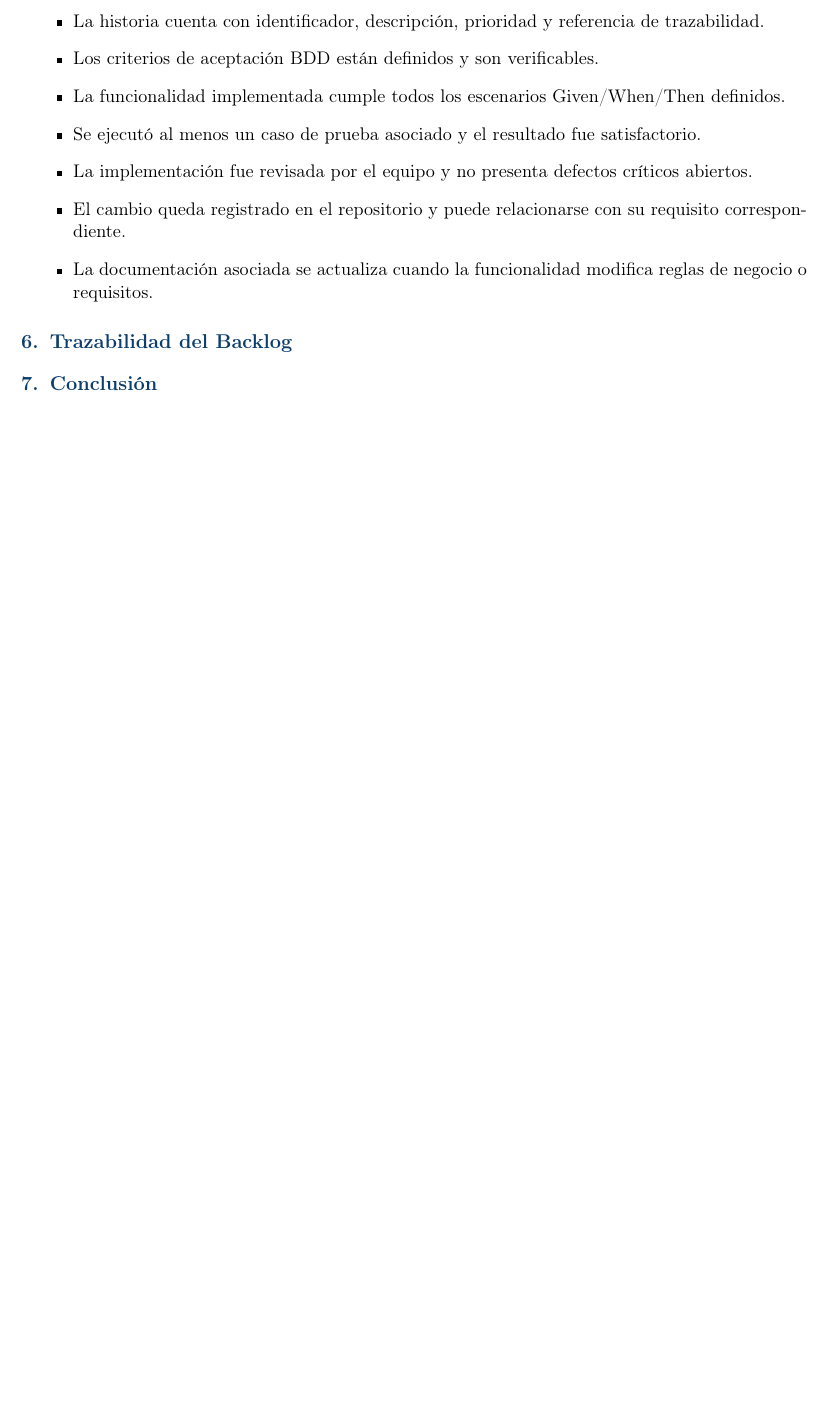
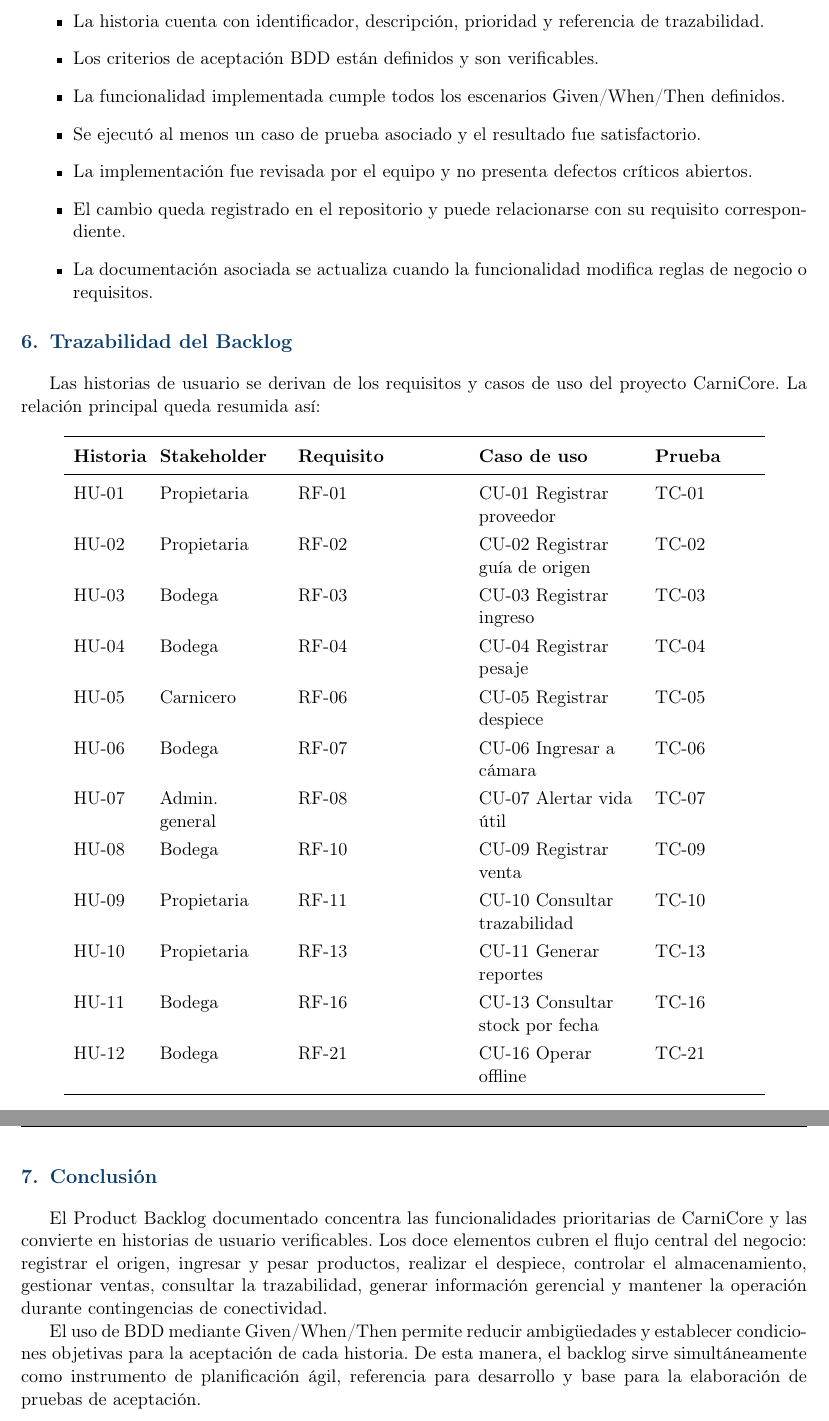
Before and after one commit to EdhuXav/TA_Formativo_Equipo_CCGaPQ, a LaTeX document (main.tex): part of page 9 of 9 before the commit and two parts of pages 9 and 10 of 10 after it, the two joined at a grey line, cut so that both start at the same text, the shorter picture padded with empty space. Compiled offline with pdfLaTeX.

Commit message:
agregar documento final en latex

```diff
--- a/main.tex
+++ b/main.tex
@@ -418,8 +418,42 @@
 \end{itemize}
 
 \section{Trazabilidad del Backlog}
+Las historias de usuario se derivan de los requisitos y casos de uso del proyecto CarniCore.
+La relación principal queda resumida así:
+
+\begin{longtable}{>{\raggedright\arraybackslash}p{1.4cm}
+>{\raggedright\arraybackslash}p{2.5cm}
+>{\raggedright\arraybackslash}p{3.4cm}
+>{\raggedright\arraybackslash}p{3.3cm}
+>{\raggedright\arraybackslash}p{2.1cm}}
+\toprule
+\textbf{Historia} & \textbf{Stakeholder} & \textbf{Requisito} & \textbf{Caso de uso} & \textbf{Prueba}\\
+\midrule
+HU-01 & Propietaria & RF-01 & CU-01 Registrar proveedor & TC-01\\
+HU-02 & Propietaria & RF-02 & CU-02 Registrar guía de origen & TC-02\\
+HU-03 & Bodega & RF-03 & CU-03 Registrar ingreso & TC-03\\
+HU-04 & Bodega & RF-04 & CU-04 Registrar pesaje & TC-04\\
+HU-05 & Carnicero & RF-06 & CU-05 Registrar despiece & TC-05\\
+HU-06 & Bodega & RF-07 & CU-06 Ingresar a cámara & TC-06\\
+HU-07 & Admin. general & RF-08 & CU-07 Alertar vida útil & TC-07\\
+HU-08 & Bodega & RF-10 & CU-09 Registrar venta & TC-09\\
+HU-09 & Propietaria & RF-11 & CU-10 Consultar trazabilidad & TC-10\\
+HU-10 & Propietaria & RF-13 & CU-11 Generar reportes & TC-13\\
+HU-11 & Bodega & RF-16 & CU-13 Consultar stock por fecha & TC-16\\
+HU-12 & Bodega & RF-21 & CU-16 Operar offline & TC-21\\
+\bottomrule
+\end{longtable}
 
 \section{Conclusión}
+El Product Backlog documentado concentra las funcionalidades prioritarias de CarniCore y
+las convierte en historias de usuario verificables. Los doce elementos cubren el flujo central
+del negocio: registrar el origen, ingresar y pesar productos, realizar el despiece, controlar
+el almacenamiento, gestionar ventas, consultar la trazabilidad, generar información gerencial
+y mantener la operación durante contingencias de conectividad.
 
+El uso de BDD mediante Given/When/Then permite reducir ambigüedades y establecer condiciones
+objetivas para la aceptación de cada historia. De esta manera, el backlog sirve simultáneamente
+como instrumento de planificación ágil, referencia para desarrollo y base para la elaboración
+de pruebas de aceptación.
 
 \end{document}
```
